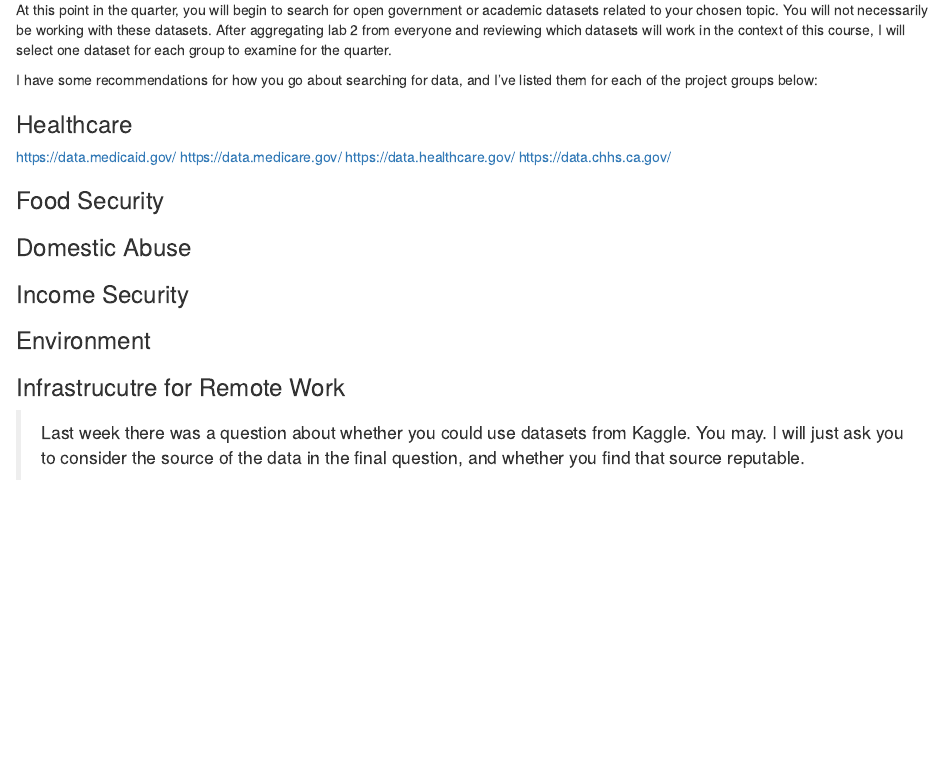
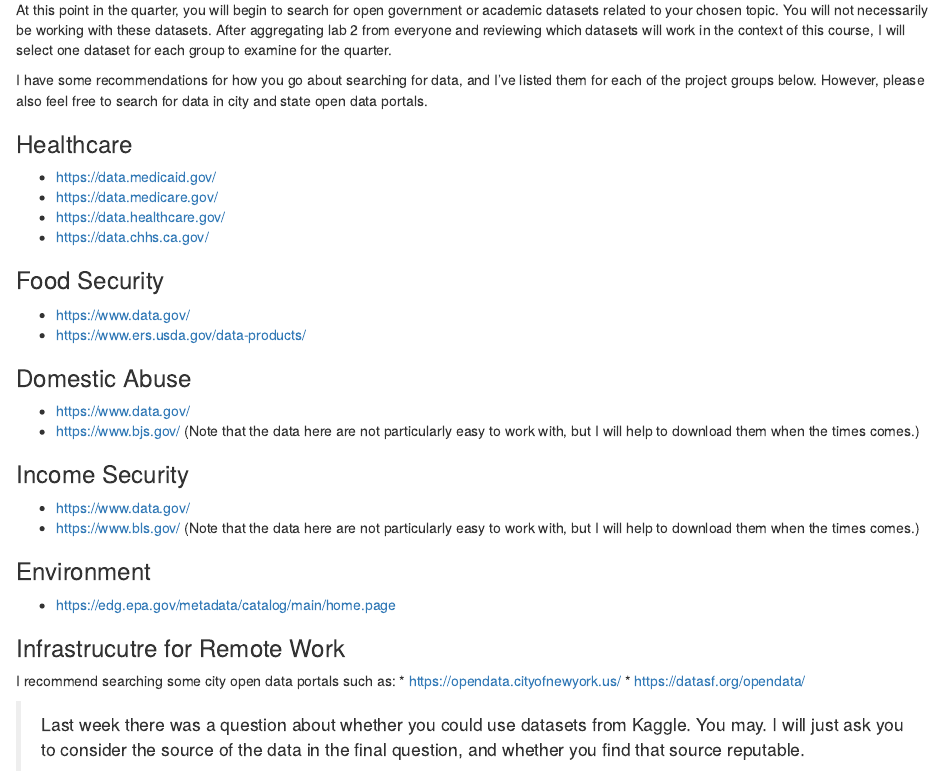
Before and after one commit to lindsaypoirier/STS-115, an R Markdown document (lab2.Rmd): the page in a window 1100 px wide, from 16110 px down. Rendered offline with R 4.5, knitr and Pandoc, with nearby package versions; some code elsewhere in the file could not run offline; common packages that the code uses without loading them are loaded.

Commit message:
added recommended portals

```diff
--- a/lab2.Rmd
+++ b/lab2.Rmd
@@ -351,34 +351,39 @@
 
 At this point in the quarter, you will begin to search for open government or academic datasets related to your chosen topic. You will not necessarily be working with these datasets. After aggregating lab 2 from everyone and reviewing which datasets will work in the context of this course, I will select one dataset for each group to examine for the quarter.
 
-I have some recommendations for how you go about searching for data, and I've listed them for each of the project groups below:
+I have some recommendations for how you go about searching for data, and I've listed them for each of the project groups below. However, please also feel free to search for data in city and state open data portals.
 
 ### Healthcare
 
-[https://data.medicaid.gov/](https://data.medicaid.gov/)
-[https://data.medicare.gov/](https://data.medicare.gov/)
-[https://data.healthcare.gov/](https://data.healthcare.gov/)
-[https://data.chhs.ca.gov/](https://data.chhs.ca.gov/)
+* [https://data.medicaid.gov/](https://data.medicaid.gov/)
+* [https://data.medicare.gov/](https://data.medicare.gov/)
+* [https://data.healthcare.gov/](https://data.healthcare.gov/)
+* [https://data.chhs.ca.gov/](https://data.chhs.ca.gov/)
 
 ### Food Security
 
-
+* [https://www.data.gov/](https://www.data.gov/)
+* [https://www.ers.usda.gov/data-products/](https://www.ers.usda.gov/data-products/)
 
 ### Domestic Abuse
 
-
+* [https://www.data.gov/](https://www.data.gov/)
+* [https://www.bjs.gov/](https://www.bjs.gov/) (Note that the data here are not particularly easy to work with, but I will help to download them when the times comes.)
 
 ### Income Security
 
-
+* [https://www.data.gov/](https://www.data.gov/)
+* [https://www.bls.gov/](https://www.bls.gov/) (Note that the data here are not particularly easy to work with, but I will help to download them when the times comes.)
 
 ### Environment
 
-
+* [https://edg.epa.gov/metadata/catalog/main/home.page](https://edg.epa.gov/metadata/catalog/main/home.page)
 
 ### Infrastrucutre for Remote Work
 
-
+I recommend searching some city open data portals such as:
+* [https://opendata.cityofnewyork.us/](https://opendata.cityofnewyork.us/)
+* [https://datasf.org/opendata/](https://datasf.org/opendata/)
 
 > Last week there was a question about whether you could use datasets from Kaggle. You may. I will just ask you to consider the source of the data in the final question, and whether you find that source reputable.
 
```
